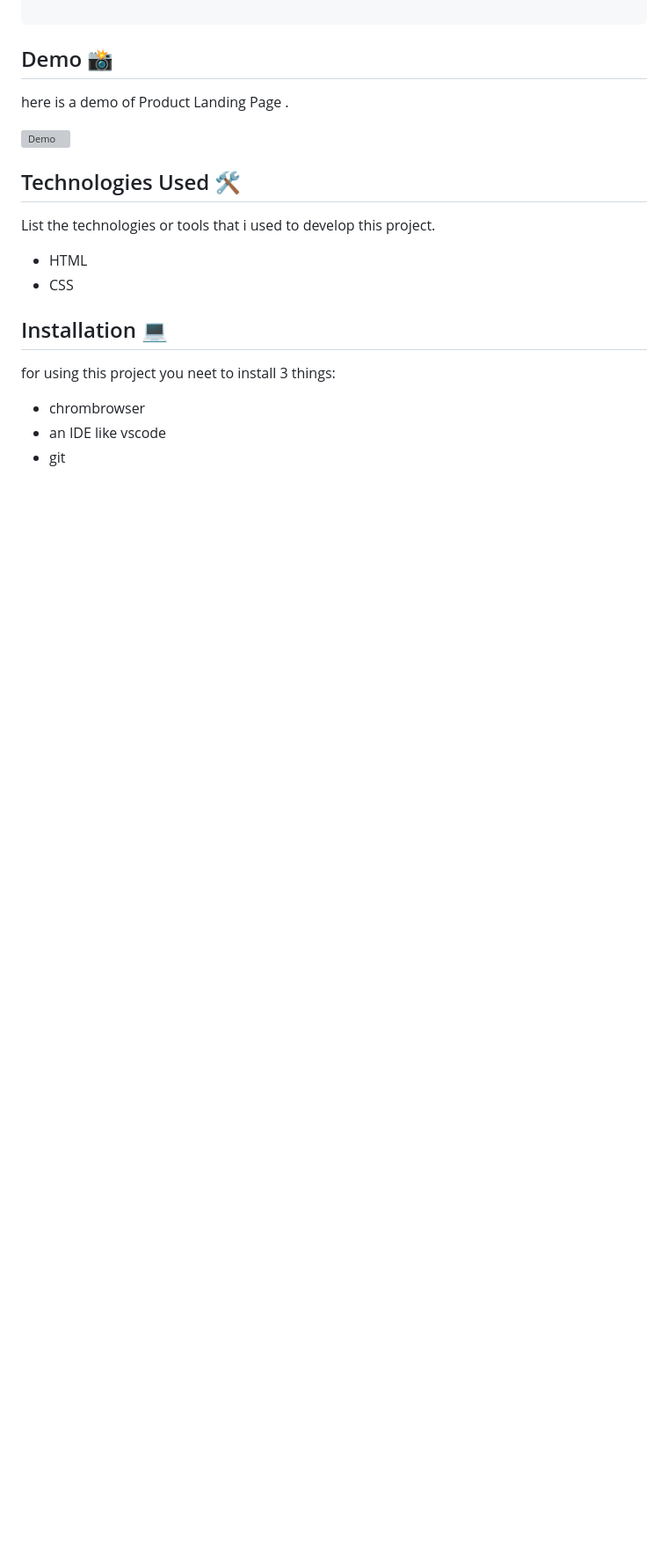
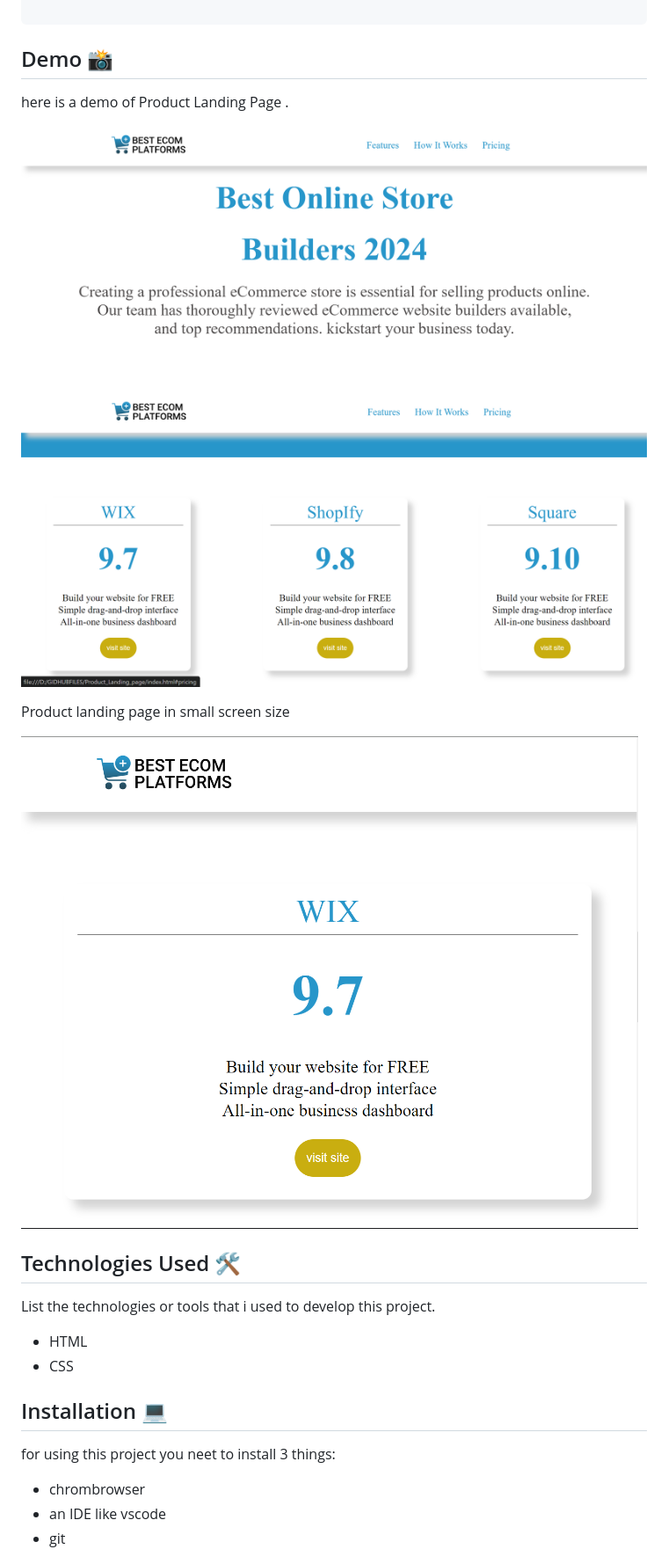
Before and after one commit to FarwaMuhibZada/Product_Landing_page, a Markdown page: README.md, the part around the change printed below. Shown: that part at 88% size. Rendered like a GitHub page; pictures changed too: images/Capture2.PNG (added), images/Capture3.PNG (added), images/responsive.PNG (added); blank space fills up the shorter version; grey boxes are pictures that could not be loaded.

Commit message:
add some demo on readme file .

```diff
--- a/README.md
+++ b/README.md
@@ -38,7 +47,13 @@
 
 here is a demo of Product Landing Page .
 
-![Demo](Capture.PNG)
+![first page](./images/Capture2.PNG)
+
+![second page](./images/Capture3.PNG)
+
+Product landing page in small screen size
+
+![small screen size](./images/responsive.PNG)
 
 ## Technologies Used 🛠️
 
```
Also changed, not shown: other parts of README.md (+24 -15 lines), image.png (added).
